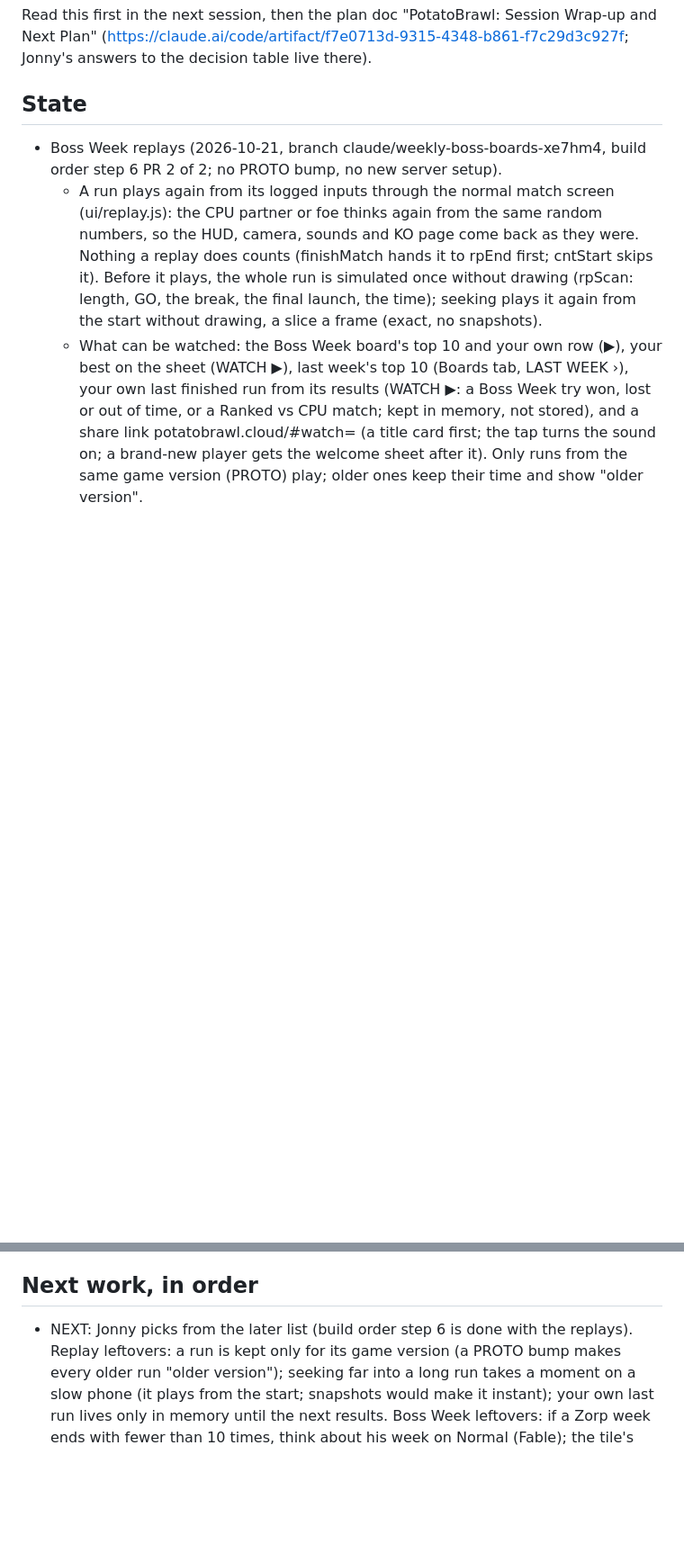
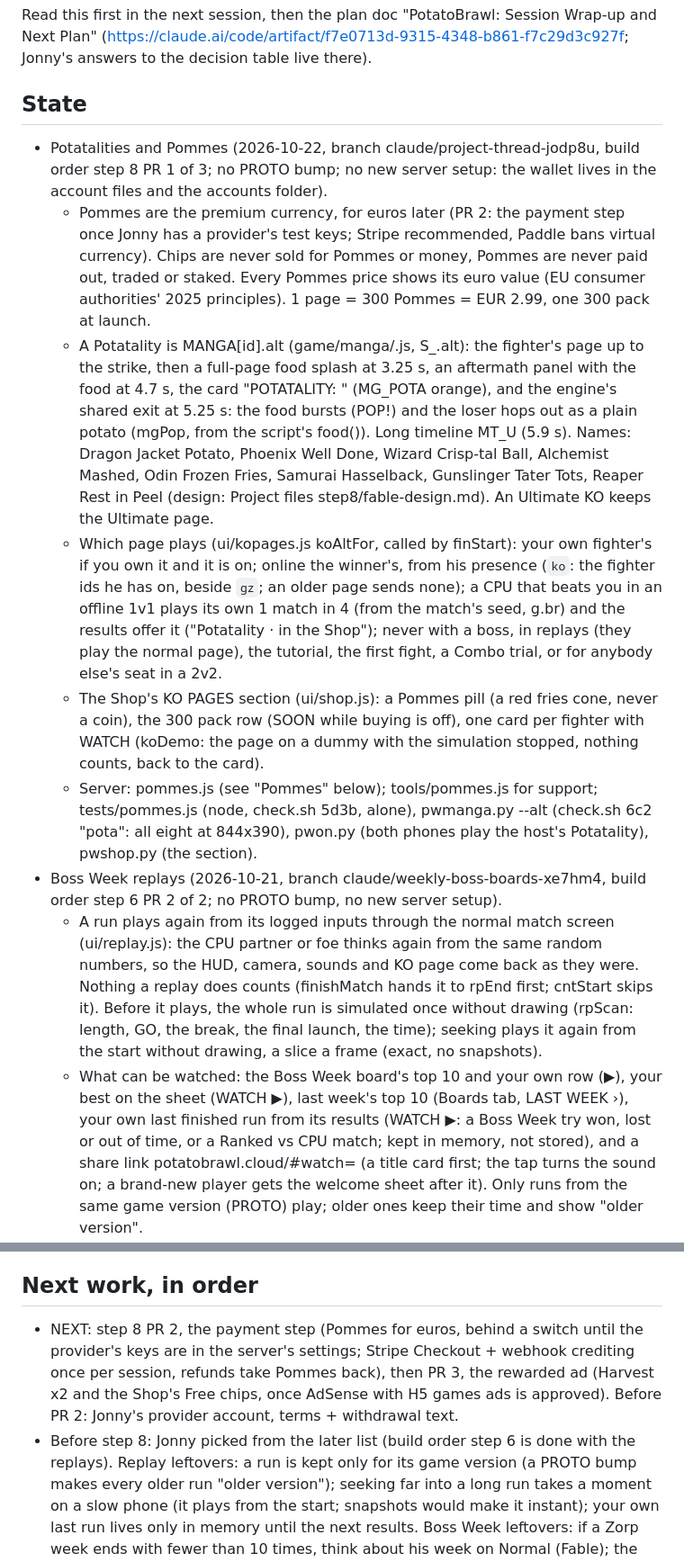
Before and after one commit to guspliffy/potatobrawl, a Markdown page: docs/HANDOFF.md, 2 parts joined by grey strips. Shown at 90% size. Rendered like a GitHub page; blank space fills up the shorter version.

Commit message:
Handoff: Potatalities and Pommes
Co-Authored-By: Claude Opus 5.5 (1M context) <noreply@anthropic.com>
Claude-Session: https://claude.ai/code/session_01VwKYQ7WJSYsRn9KDDaLjPa

```diff
--- a/docs/HANDOFF.md
+++ b/docs/HANDOFF.md
@@ -4,6 +4,24 @@ Read this first in the next session, then the plan doc "PotatoBrawl: Session Wra
 (https://claude.ai/code/artifact/f7e0713d-9315-4348-b861-f7c29d3c927f; Jonny's answers to the decision table live there).
 
 ## State
+- Potatalities and Pommes (2026-10-22, branch claude/project-thread-jodp8u, build order step 8 PR 1 of 3; no PROTO bump; no new server
+  setup: the wallet lives in the account files and the accounts folder).
+  - Pommes are the premium currency, for euros later (PR 2: the payment step once Jonny has a provider's test keys; Stripe recommended,
+    Paddle bans virtual currency). Chips are never sold for Pommes or money, Pommes are never paid out, traded or staked. Every Pommes
+    price shows its euro value (EU consumer authorities' 2025 principles). 1 page = 300 Pommes = EUR 2.99, one 300 pack at launch.
+  - A Potatality is MANGA[id].alt (game/manga/<id>.js, S_.alt): the fighter's page up to the strike, then a full-page food splash at
+    3.25 s, an aftermath panel with the food at 4.7 s, the card "POTATALITY: <NAME>" (MG_POTA orange), and the engine's shared exit at
+    5.25 s: the food bursts (POP!) and the loser hops out as a plain potato (mgPop, from the script's food()). Long timeline MT_U (5.9 s).
+    Names: Dragon Jacket Potato, Phoenix Well Done, Wizard Crisp-tal Ball, Alchemist Mashed, Odin Frozen Fries, Samurai Hasselback,
+    Gunslinger Tater Tots, Reaper Rest in Peel (design: Project files step8/fable-design.md). An Ultimate KO keeps the Ultimate page.
+  - Which page plays (ui/kopages.js koAltFor, called by finStart): your own fighter's if you own it and it is on; online the winner's,
+    from his presence (`ko`: the fighter ids he has on, beside `gz`; an older page sends none); a CPU that beats you in an offline 1v1
+    plays its own 1 match in 4 (from the match's seed, g.br) and the results offer it ("Potatality · in the Shop"); never with a boss,
+    in replays (they play the normal page), the tutorial, the first fight, a Combo trial, or for anybody else's seat in a 2v2.
+  - The Shop's KO PAGES section (ui/shop.js): a Pommes pill (a red fries cone, never a coin), the 300 pack row (SOON while buying is
+    off), one card per fighter with WATCH (koDemo: the page on a dummy with the simulation stopped, nothing counts, back to the card).
+  - Server: pommes.js (see "Pommes" below); tools/pommes.js for support; tests/pommes.js (node, check.sh 5d3b, alone), pwmanga.py
+    --alt (check.sh 6c2 "pota": all eight at 844x390), pwon.py (both phones play the host's Potatality), pwshop.py (the section).
 - Boss Week replays (2026-10-21, branch claude/weekly-boss-boards-xe7hm4, build order step 6 PR 2 of 2; no PROTO bump, no new server setup).
   - A run plays again from its logged inputs through the normal match screen (ui/replay.js): the CPU partner or foe thinks again from
     the same random numbers, so the HUD, camera, sounds and KO page come back as they were. Nothing a replay does counts (finishMatch hands
@@ -972,7 +1001,10 @@ experiments/lockfix-prototype/ was removed once the fix went into core.js (its c
   stop and ask instead of guessing, plan before code changes, session conclusion + next plan at the end.
 
 ## Next work, in order
-- NEXT: Jonny picks from the later list (build order step 6 is done with the replays).
+- NEXT: step 8 PR 2, the payment step (Pommes for euros, behind a switch until the provider's keys are in the server's settings;
+  Stripe Checkout + webhook crediting once per session, refunds take Pommes back), then PR 3, the rewarded ad (Harvest x2 and the
+  Shop's Free chips, once AdSense with H5 games ads is approved). Before PR 2: Jonny's provider account, terms + withdrawal text.
+- Before step 8: Jonny picked from the later list (build order step 6 is done with the replays).
   Replay leftovers: a run is kept only for its game version (a PROTO bump makes every older run "older version"); seeking far into a
   long run takes a moment on a slow phone (it plays from the start; snapshots would make it instant); your own last run lives only
   in memory until the next results. Boss Week leftovers: if a Zorp week ends with fewer than 10 times, think about his week on Normal (Fable); the tile's second line
```
Also changed, not shown: other parts of docs/HANDOFF.md (+13 -2 lines).
